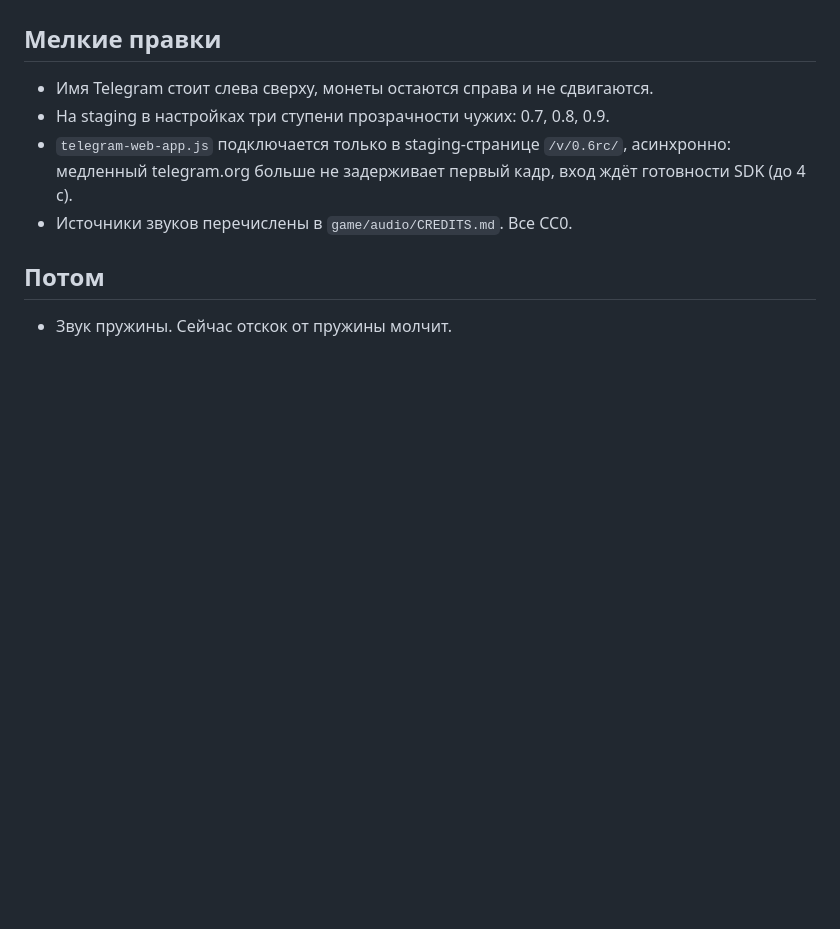
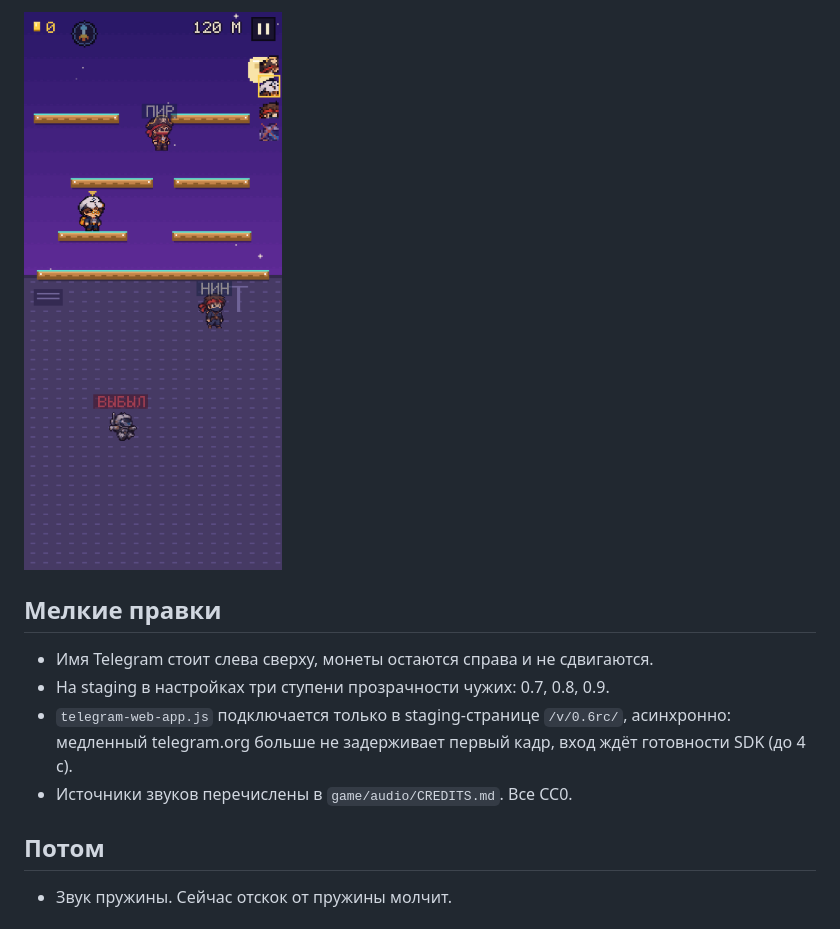
Before and after one commit to LedinRoman/hoppak, a Markdown page: game/CHANGELOG-0.6.md, the part around one of its changes. GitHub-like rendering; pictures changed too: game/screens/v06/rank-after-428x926.png (added); blank space fills up the shorter version.

```diff
--- a/game/CHANGELOG-0.6.md
+++ b/game/CHANGELOG-0.6.md
@@ -96,3 +110,5 @@
+![Места после 428](screens/v06/rank-after-428x926.png)
+
 ## Мелкие правки
 
 - Имя Telegram стоит слева сверху, монеты остаются справа и не сдвигаются.
```
Also changed, not shown: other parts of game/CHANGELOG-0.6.md (+14 -0 lines), game/screens/v06/rank-after-390x844.png (added), game/screens/v06/rank-before-390x844.png (added), game/screens/v06/rank-before-428x926.png (added), 5 other files.
